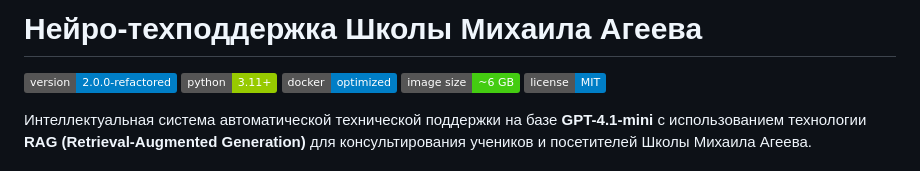
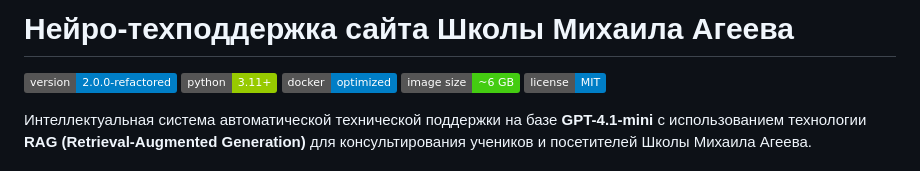
Before and after one commit to AlexTagaev/support_MAS, a Markdown page: README.md, the part around one of its changes. GitHub-like rendering; badges without logos.

```diff
--- a/README.md
+++ b/README.md
@@ -1,4 +1,4 @@
-# Нейро-техподдержка Школы Михаила Агеева
+# Нейро-техподдержка сайта Школы Михаила Агеева
 
 ![Version](https://img.shields.io/badge/version-2.0.0--refactored-blue)
 ![Python](https://img.shields.io/badge/python-3.11+-green)
```
Also changed, not shown: other parts of README.md (+1 -1 lines).
